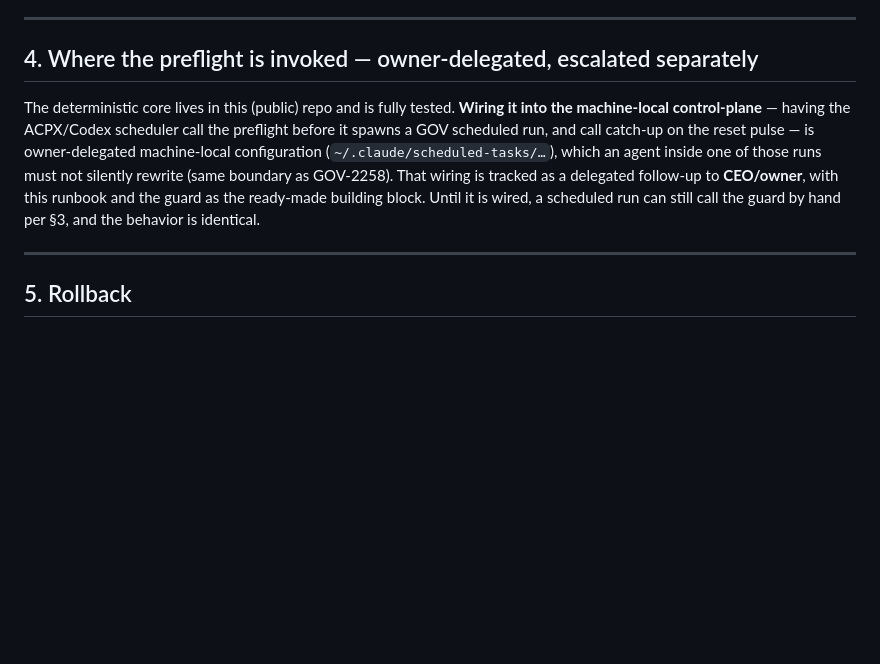
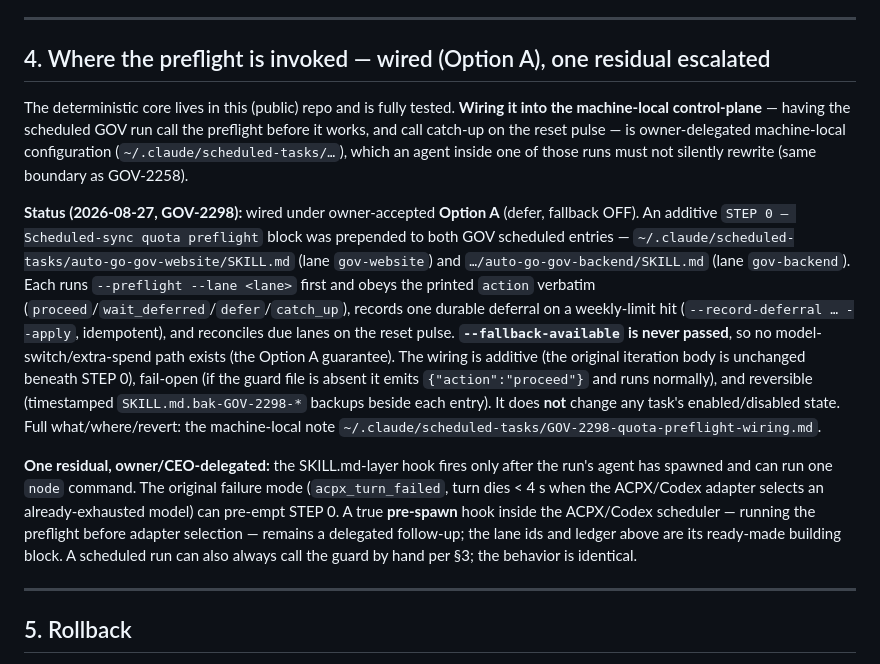
Before and after one commit to xXKillerNoobYT/Government-watchdog-website, a Markdown page: docs/company-os/scheduled-sync-quota-failover-runbook.md, the part around the change. Drawn GitHub-style; blank space fills up the shorter version.

Commit message:
GOV-2298: record shipped Option-A scheduler wiring in runbook §4
The scheduled-sync quota guard is now wired (additive) into both GOV
scheduled entries in ~/.claude/scheduled-tasks/ (auto-go-gov-website lane
gov-website, auto-go-gov-backend lane gov-backend): STEP 0 runs
--preflight, obeys the printed action, records one durable deferral on a
weekly-limit hit, reconciles on the reset pulse. --fallback-available is
never passed (Option A: no model switch, no extra spend). Fail-open when
the guard is absent; enabled-state untouched; timestamped SKILL.md
backups beside each entry; machine-local note at
~/.claude/scheduled-tasks/GOV-2298-quota-preflight-wiring.md. §4 now
records this and the one residual (pre-spawn ACPX hook, owner-delegated).

Co-Authored-By: Claude Opus 4.8 (1M context) <noreply@anthropic.com>

```diff
--- a/docs/company-os/scheduled-sync-quota-failover-runbook.md
+++ b/docs/company-os/scheduled-sync-quota-failover-runbook.md
@@ -107,17 +107,38 @@ reaches the ledger or the log. Verified by the leak assertions in the test.
 
 ---
 
-## 4. Where the preflight is invoked — owner-delegated, escalated separately
+## 4. Where the preflight is invoked — wired (Option A), one residual escalated
 
 The deterministic core lives in this (public) repo and is fully tested. **Wiring
-it into the machine-local control-plane** — having the ACPX/Codex scheduler call
-the preflight before it spawns a GOV scheduled run, and call catch-up on the
-reset pulse — is owner-delegated machine-local configuration
-(`~/.claude/scheduled-tasks/…`), which an agent inside one of those runs must not
-silently rewrite (same boundary as GOV-2258). That wiring is tracked as a
-delegated follow-up to **CEO/owner**, with this runbook and the guard as the
-ready-made building block. Until it is wired, a scheduled run can still call the
-guard by hand per §3, and the behavior is identical.
+it into the machine-local control-plane** — having the scheduled GOV run call the
+preflight before it works, and call catch-up on the reset pulse — is owner-delegated
+machine-local configuration (`~/.claude/scheduled-tasks/…`), which an agent inside
+one of those runs must not silently rewrite (same boundary as GOV-2258).
+
+**Status (2026-08-27, GOV-2298):** wired under owner-accepted **Option A** (defer,
+fallback OFF). An additive `STEP 0 — Scheduled-sync quota preflight` block was
+prepended to both GOV scheduled entries —
+`~/.claude/scheduled-tasks/auto-go-gov-website/SKILL.md` (lane `gov-website`) and
+`…/auto-go-gov-backend/SKILL.md` (lane `gov-backend`). Each runs
+`--preflight --lane <lane>` first and obeys the printed `action` verbatim
+(`proceed`/`wait_deferred`/`defer`/`catch_up`), records one durable deferral on a
+weekly-limit hit (`--record-deferral … --apply`, idempotent), and reconciles due
+lanes on the reset pulse. **`--fallback-available` is never passed**, so no
+model-switch/extra-spend path exists (the Option A guarantee). The wiring is
+additive (the original iteration body is unchanged beneath STEP 0), fail-open (if
+the guard file is absent it emits `{"action":"proceed"}` and runs normally), and
+reversible (timestamped `SKILL.md.bak-GOV-2298-*` backups beside each entry). It
+does **not** change any task's enabled/disabled state. Full what/where/revert:
+the machine-local note `~/.claude/scheduled-tasks/GOV-2298-quota-preflight-wiring.md`.
+
+**One residual, owner/CEO-delegated:** the SKILL.md-layer hook fires only after the
+run's agent has spawned and can run one `node` command. The original failure mode
+(`acpx_turn_failed`, turn dies < 4 s when the ACPX/Codex adapter selects an
+already-exhausted model) can pre-empt STEP 0. A true **pre-spawn** hook inside the
+ACPX/Codex scheduler — running the preflight before adapter selection — remains a
+delegated follow-up; the lane ids and ledger above are its ready-made building
+block. A scheduled run can also always call the guard by hand per §3; the behavior
+is identical.
 
 ---
 
```
